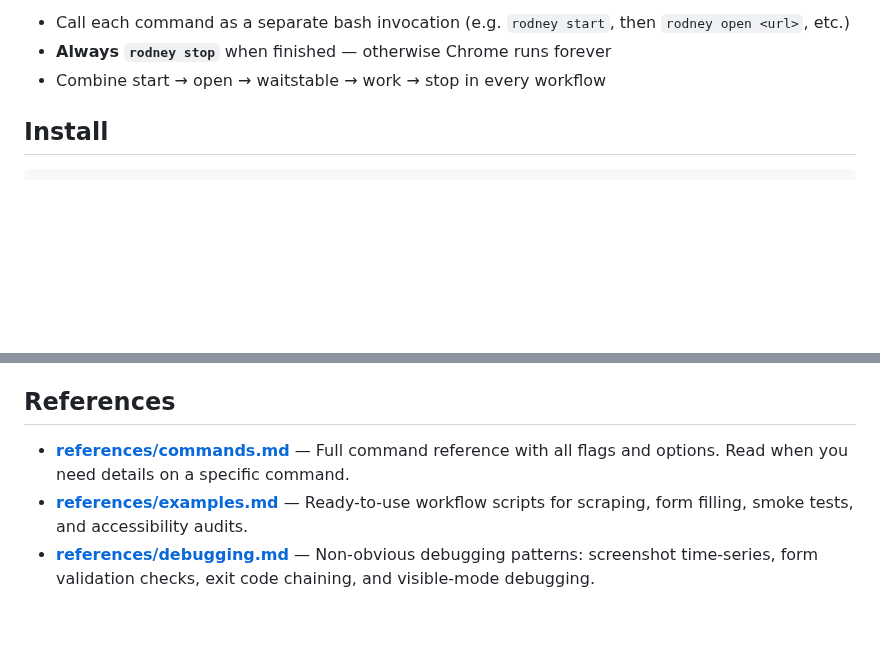
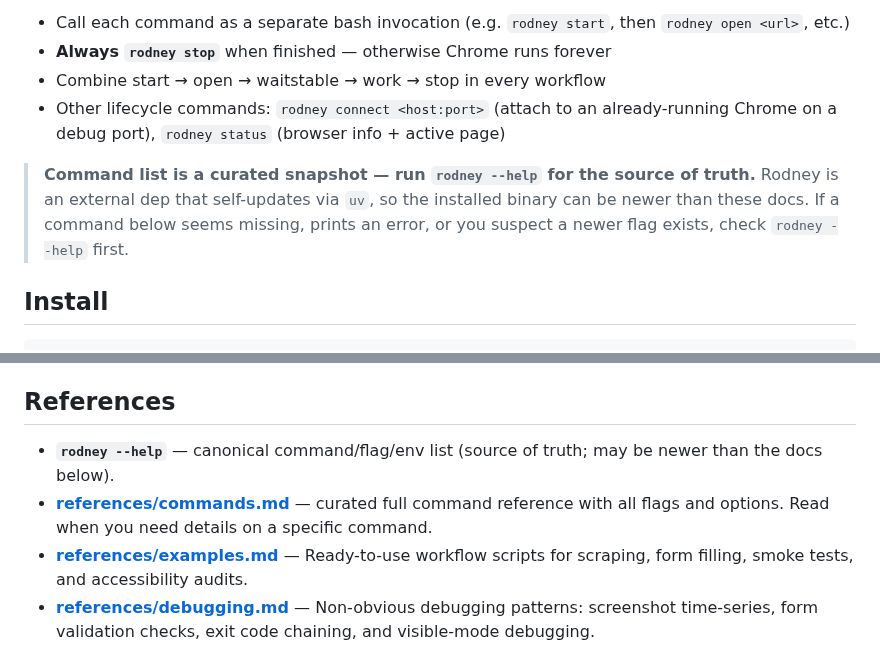
Before and after one commit to devskale/skale-skills, a Markdown page: skills/rodney/SKILL.md, 2 parts joined by grey strips. GitHub-like rendering; blank space fills up the shorter version.

Commit message:
docs(rodney): point SKILL.md to 'rodney --help' as source of truth
The command tables are a curated snapshot; rodney is an external dep that
self-updates via uv, so the installed binary can be newer than the docs.
Surface connect/status as lifecycle commands and add a --help pointer so
agents consult it when a command seems missing or behaves unexpectedly.

```diff
--- a/skills/rodney/SKILL.md
+++ b/skills/rodney/SKILL.md
@@ -25,6 +25,9 @@ rodney stop                               # 5. ALWAYS stop when done
 - Call each command as a separate bash invocation (e.g. `rodney start`, then `rodney open <url>`, etc.)
 - **Always `rodney stop`** when finished — otherwise Chrome runs forever
 - Combine start → open → waitstable → work → stop in every workflow
+- Other lifecycle commands: `rodney connect <host:port>` (attach to an already-running Chrome on a debug port), `rodney status` (browser info + active page)
+
+> **Command list is a curated snapshot — run `rodney --help` for the source of truth.** Rodney is an external dep that self-updates via `uv`, so the installed binary can be newer than these docs. If a command below seems missing, prints an error, or you suspect a newer flag exists, check `rodney --help` first.
 
 ## Install
 
@@ -174,7 +177,8 @@ Use `--local` for per-project isolation. Auto-detects local if `./.rodney/state.
 
 ## References
 
-- **[references/commands.md](references/commands.md)** — Full command reference with all flags and options. Read when you need details on a specific command.
+- **`rodney --help`** — canonical command/flag/env list (source of truth; may be newer than the docs below).
+- **[references/commands.md](references/commands.md)** — curated full command reference with all flags and options. Read when you need details on a specific command.
 - **[references/examples.md](references/examples.md)** — Ready-to-use workflow scripts for scraping, form filling, smoke tests, and accessibility audits.
 - **[references/debugging.md](references/debugging.md)** — Non-obvious debugging patterns: screenshot time-series, form validation checks, exit code chaining, and visible-mode debugging.
 - **[references/dev-workflow.md](references/dev-workflow.md)** — Dev loop: reload-assess-iterate, page inspection without screenshots, DOM structure, accessibility tree, layout queries.
```
